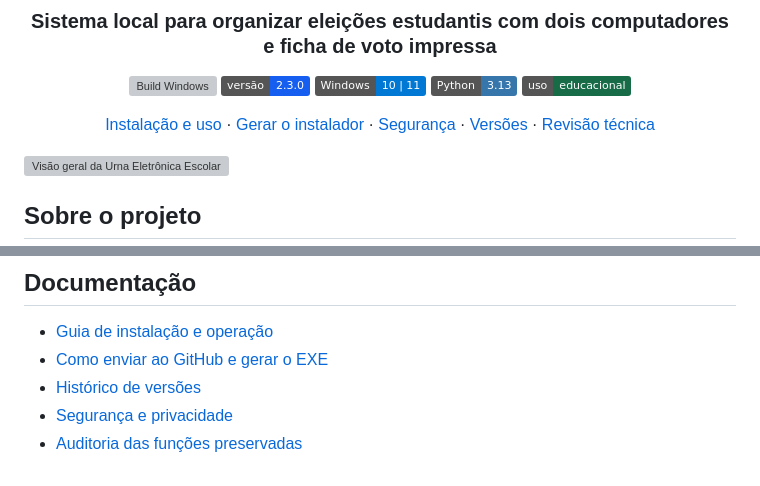
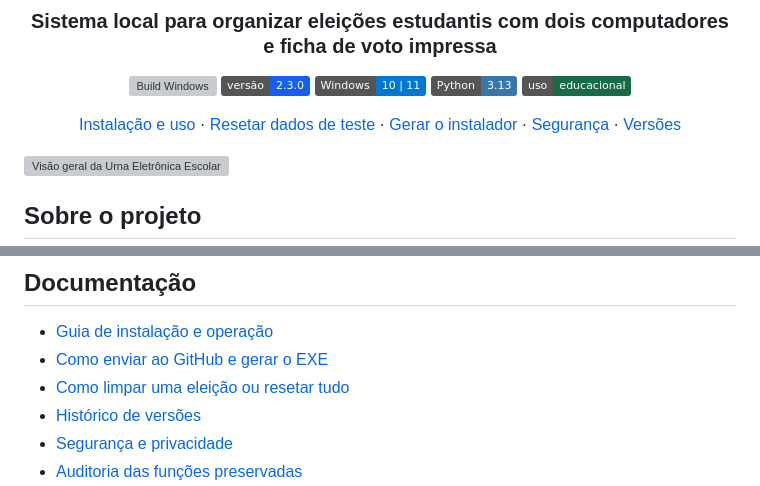
Before and after one commit to arturcardoalves/Urna-Eletronica-Escolar, a Markdown page: README.md, 2 parts joined by grey strips. GitHub-like rendering; badges without logos; grey boxes are pictures that could not be loaded.

Commit message:
Documenta limpeza e reset completo do sistema

```diff
--- a/README.md
+++ b/README.md
@@ -10,7 +10,7 @@
 ![Python](https://img.shields.io/badge/Python-3.13-3776ab?logo=python&logoColor=white)
 ![Uso](https://img.shields.io/badge/uso-educacional-176b46)
 
-[Instalação e uso](docs/GUIA_2.3.0.md) · [Gerar o instalador](docs/GERAR_EXE_NO_GITHUB.md) · [Segurança](SEGURANCA.md) · [Versões](docs/CHANGELOG.md) · [Revisão técnica](docs/REVISAO_CODIGO.md)
+[Instalação e uso](docs/GUIA_2.3.0.md) · [Resetar dados de teste](docs/RESETAR_SISTEMA.md) · [Gerar o instalador](docs/GERAR_EXE_NO_GITHUB.md) · [Segurança](SEGURANCA.md) · [Versões](docs/CHANGELOG.md)
 
 </div>
 
@@ -178,6 +178,7 @@ Testes automatizados não comprovam o funcionamento físico do roteador, cabos,
 
 - [Guia de instalação e operação](docs/GUIA_2.3.0.md)
 - [Como enviar ao GitHub e gerar o EXE](docs/GERAR_EXE_NO_GITHUB.md)
+- [Como limpar uma eleição ou resetar tudo](docs/RESETAR_SISTEMA.md)
 - [Histórico de versões](docs/CHANGELOG.md)
 - [Segurança e privacidade](SEGURANCA.md)
 - [Auditoria das funções preservadas](docs/AUDITORIA_FUNCOES_2.3.0.md)
```
Also changed, not shown: docs/GUIA_2.3.0.md (+4 -0 lines), docs/RESETAR_SISTEMA.md (added, +166 -0 lines).
